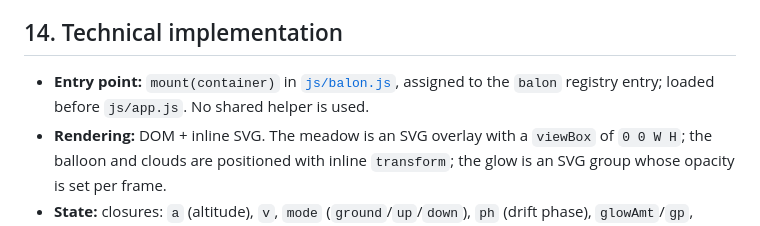
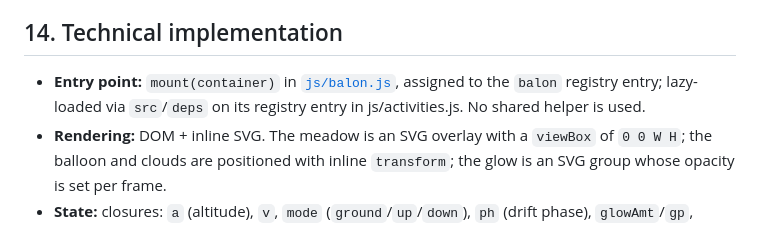
Before and after one commit to BielinskiLukasz/child-page, a Markdown page: docs/activities/balon.md, the part around the change. GitHub-like rendering.

Commit message:
docs: sync rakieta/balon wording with lazy loading (part of #255)
Co-Authored-By: Claude Sonnet 5.5 <noreply@anthropic.com>

```diff
--- a/docs/activities/balon.md
+++ b/docs/activities/balon.md
@@ -128,7 +128,7 @@ This activity reports to the shared on-device module `js/analytics.js` (`window.
 
 ## 14. Technical implementation
 
-- **Entry point:** `mount(container)` in [`js/balon.js`](../../js/balon.js), assigned to the `balon` registry entry; loaded before `js/app.js`. No shared helper is used.
+- **Entry point:** `mount(container)` in [`js/balon.js`](../../js/balon.js), assigned to the `balon` registry entry; lazy-loaded via `src`/`deps` on its registry entry in js/activities.js. No shared helper is used.
 - **Rendering:** DOM + inline SVG. The meadow is an SVG overlay with a `viewBox` of `0 0 W H`; the balloon and clouds are positioned with inline `transform`; the glow is an SVG group whose opacity is set per frame.
 - **State:** closures: `a` (altitude), `v`, `mode` (`ground`/`up`/`down`), `ph` (drift phase), `glowAmt`/`gp`, `waves[]`, `cloudU[]`, `cloudT[]`, `cloudDir[]`.
 - **Animation:** one rAF loop `frame` with a capped dt; paused while hidden and restarted on `visibilitychange`.
```
Also changed, not shown: docs/activities/rakieta.md (+1 -1 lines).
